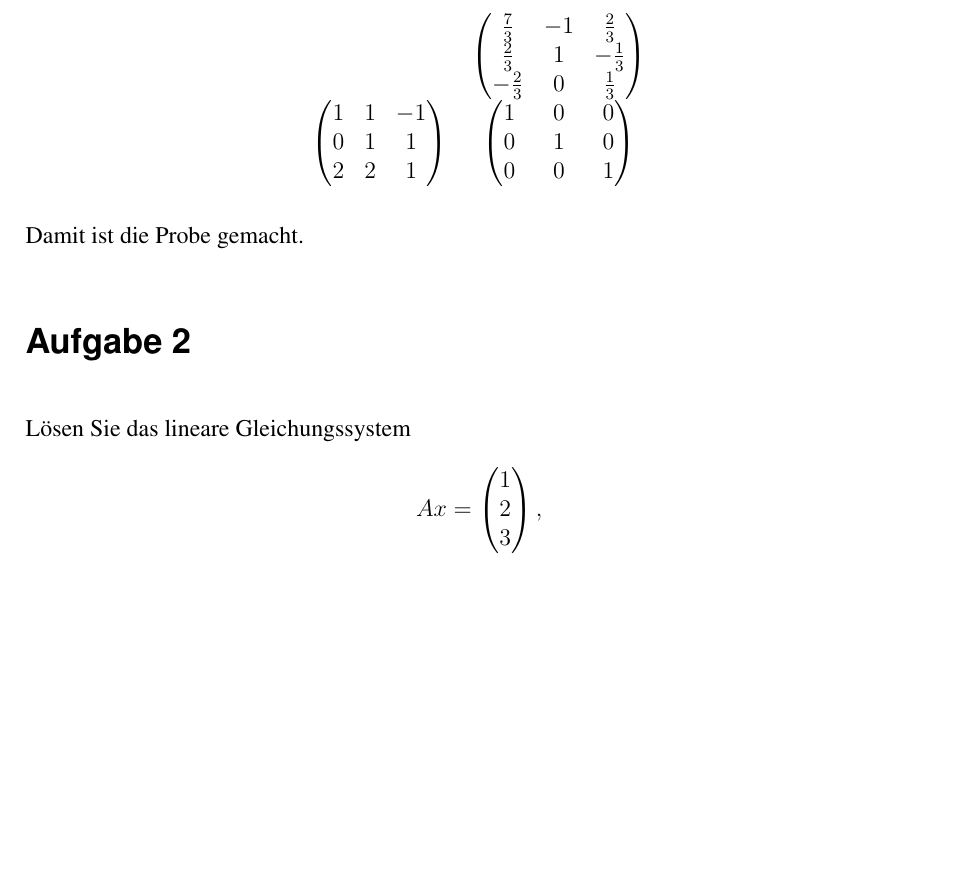
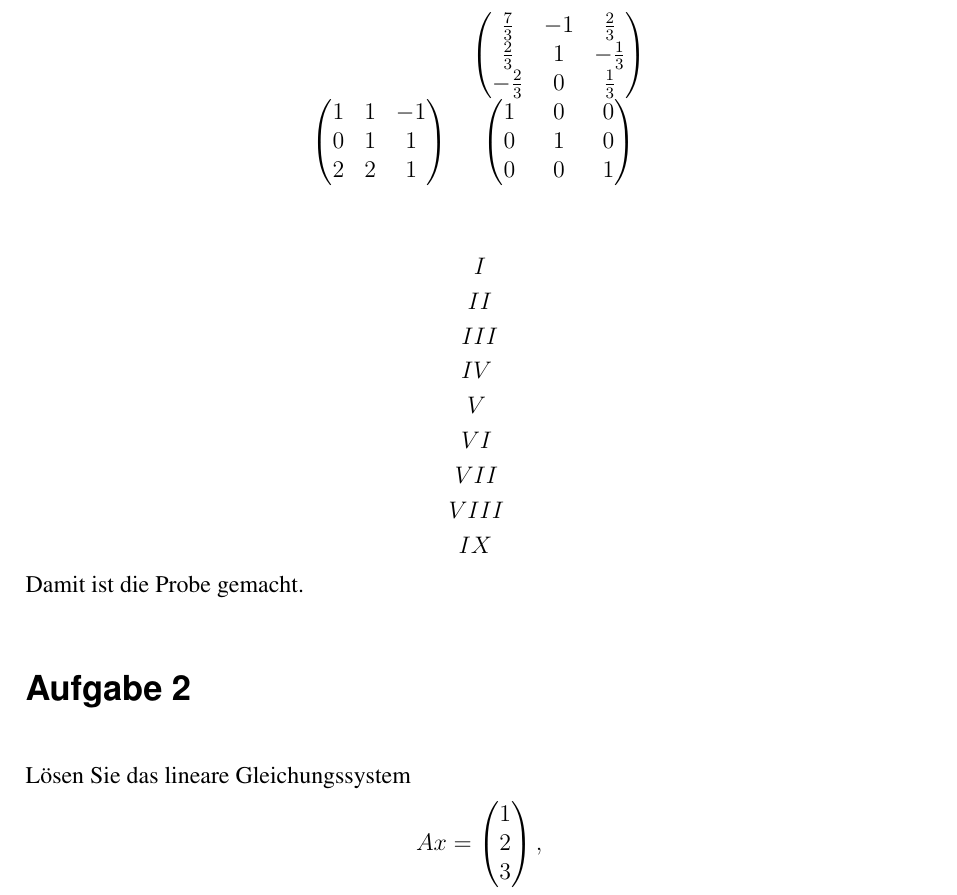
Before and after one commit to PhilippTeichert/Homework, a LaTeX document (Math W6/math_w6_v1.tex): part of page 4 of 5, cut so that both start at the same text, the shorter picture padded with empty space. Compiled offline with pdfLaTeX.

Commit message:
Added additional steps to a1

```diff
--- a/Math W6/math_w6_v1.tex
+++ b/Math W6/math_w6_v1.tex
@@ -179,6 +179,17 @@ literate=%
             $\begin{pmatrix}1&1&-1\\0&1&1\\2&2&1 \end{pmatrix}$  & $\begin{pmatrix}1~~~&0~~~&0\\0~~~&1~~~&0\\0~~~&0~~~&1 \end{pmatrix}$
         \end{tabular}
     \end{table}\\
+    \begin{align*}
+        I~~~~&\\
+        II~~~&\\
+        III~~&\\
+        IV~~~&\\
+        V~~~~&\\
+        VI~~~&\\
+        VII~~&\\
+        VIII~&\\
+        IX~~~&
+    \end{align*}
     Damit ist die Probe gemacht.
 	\section*{Aufgabe 2}
 	\label{sec:a2}
```
Also changed, not shown: Math W6/math_w6_v1.pdf.
